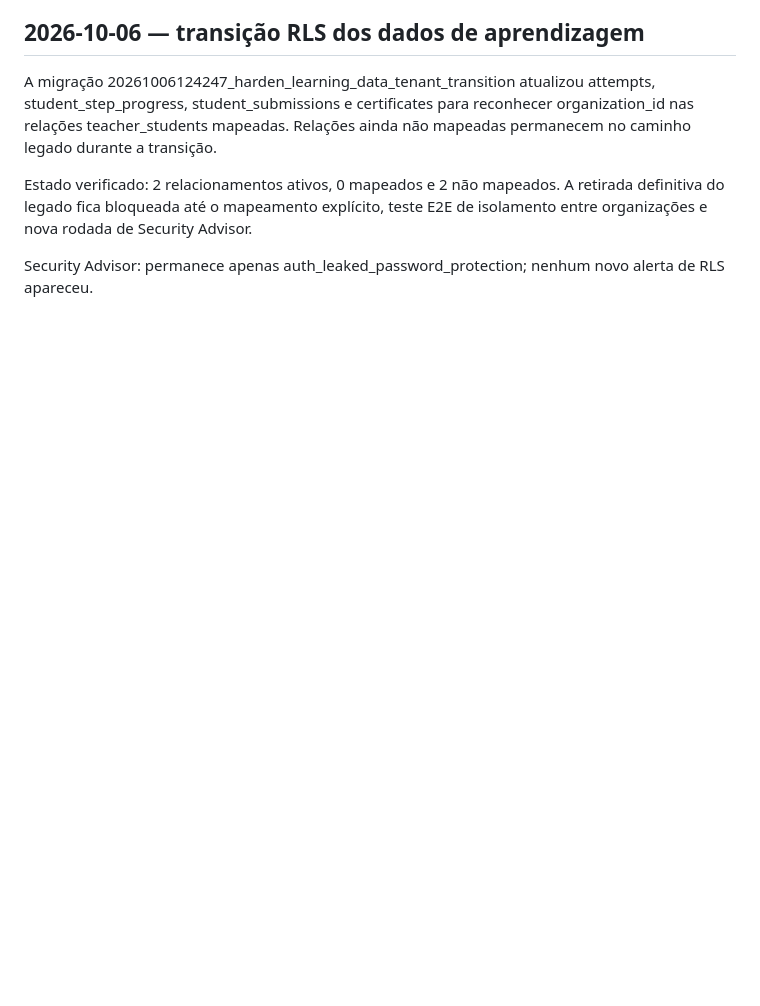
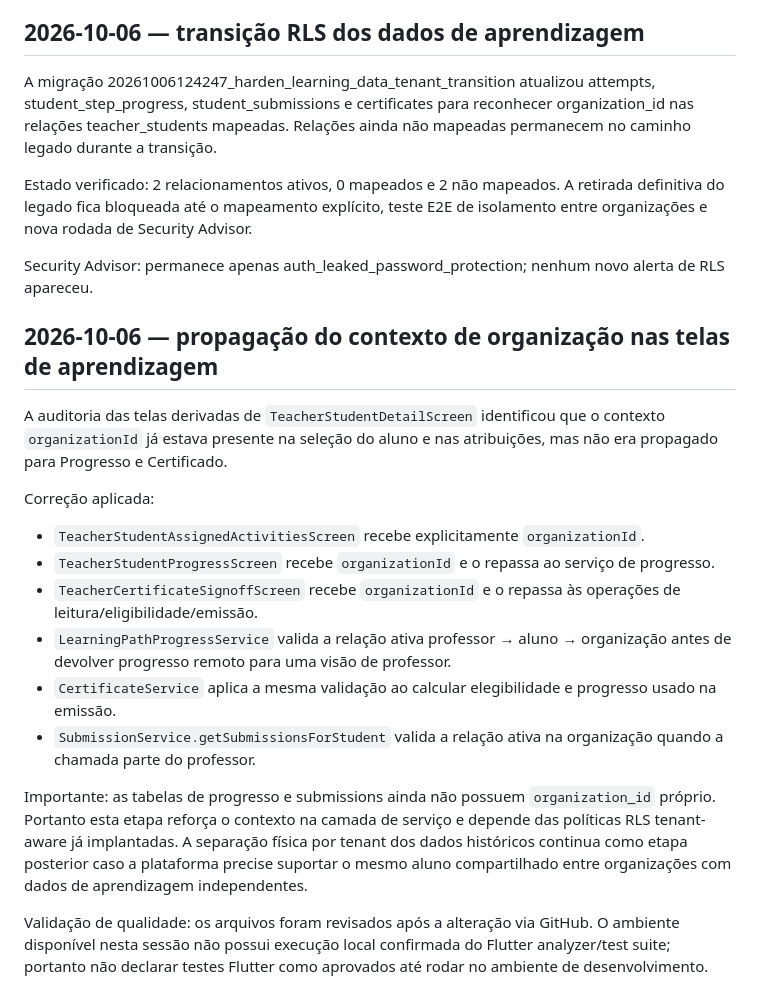
Before and after one commit to vitormendonca/tasilla, a Markdown page: docs/TASILLA_V1_MASTER_PLAN.md, the part around the change. Drawn GitHub-style; blank space fills up the shorter version.

Commit message:
docs(tenancy): record organization context propagation

```diff
--- a/docs/TASILLA_V1_MASTER_PLAN.md
+++ b/docs/TASILLA_V1_MASTER_PLAN.md
@@ -88,3 +88,20 @@ A migração 20261006124247_harden_learning_data_tenant_transition atualizou att
 Estado verificado: 2 relacionamentos ativos, 0 mapeados e 2 não mapeados. A retirada definitiva do legado fica bloqueada até o mapeamento explícito, teste E2E de isolamento entre organizações e nova rodada de Security Advisor.
 
 Security Advisor: permanece apenas auth_leaked_password_protection; nenhum novo alerta de RLS apareceu.
+
+
+## 2026-10-06 — propagação do contexto de organização nas telas de aprendizagem
+
+A auditoria das telas derivadas de `TeacherStudentDetailScreen` identificou que o contexto `organizationId` já estava presente na seleção do aluno e nas atribuições, mas não era propagado para Progresso e Certificado.
+
+Correção aplicada:
+- `TeacherStudentAssignedActivitiesScreen` recebe explicitamente `organizationId`.
+- `TeacherStudentProgressScreen` recebe `organizationId` e o repassa ao serviço de progresso.
+- `TeacherCertificateSignoffScreen` recebe `organizationId` e o repassa às operações de leitura/eligibilidade/emissão.
+- `LearningPathProgressService` valida a relação ativa professor → aluno → organização antes de devolver progresso remoto para uma visão de professor.
+- `CertificateService` aplica a mesma validação ao calcular elegibilidade e progresso usado na emissão.
+- `SubmissionService.getSubmissionsForStudent` valida a relação ativa na organização quando a chamada parte do professor.
+
+Importante: as tabelas de progresso e submissions ainda não possuem `organization_id` próprio. Portanto esta etapa reforça o contexto na camada de serviço e depende das políticas RLS tenant-aware já implantadas. A separação física por tenant dos dados históricos continua como etapa posterior caso a plataforma precise suportar o mesmo aluno compartilhado entre organizações com dados de aprendizagem independentes.
+
+Validação de qualidade: os arquivos foram revisados após a alteração via GitHub. O ambiente disponível nesta sessão não possui execução local confirmada do Flutter analyzer/test suite; portanto não declarar testes Flutter como aprovados até rodar no ambiente de desenvolvimento.
```
